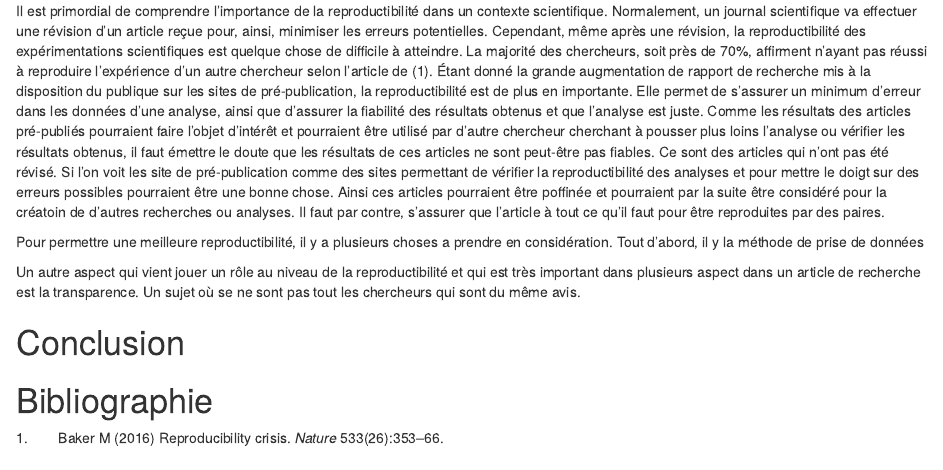
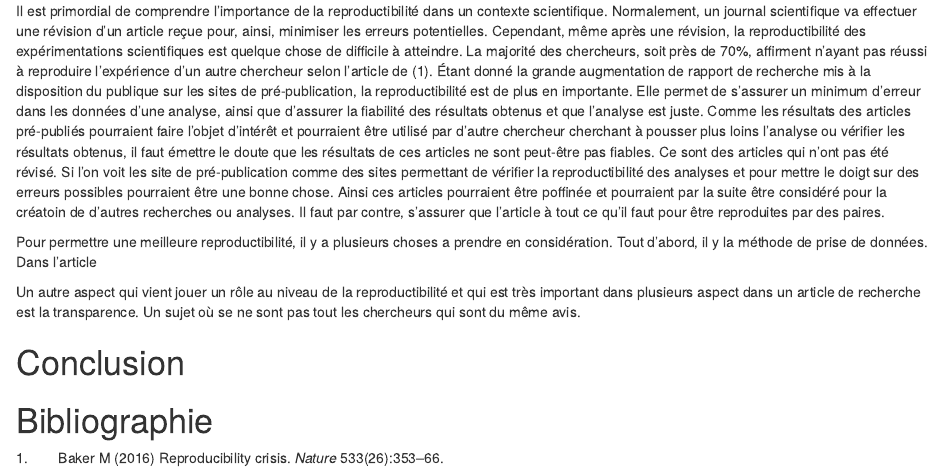
Before and after one commit to Aquasha95/TestBIO500, an R Markdown document (rapport/rapport.Rmd): the page in a window 1100 px wide, from 450 px down. Rendered offline with R 4.5, knitr and Pandoc, with nearby package versions.

Commit message:
developpement

```diff
--- a/rapport/rapport.Rmd
+++ b/rapport/rapport.Rmd
@@ -42,7 +42,7 @@ Le but de cette essaie est de permettre aux chercheurs de comprendre l'importanc
 
 Il est primordial de comprendre l'importance de la reproductibilité dans un contexte scientifique. Normalement, un journal scientifique va effectuer une révision d'un article reçue pour, ainsi, minimiser les erreurs potentielles. Cependant, même après une révision, la reproductibilité des expérimentations scientifiques est quelque chose de difficile à atteindre. La majorité des chercheurs, soit près de 70%, affirment n'ayant pas réussi à reproduire l'expérience d'un autre chercheur selon l'article de @baker2016reproducibility. Étant donné la grande augmentation de rapport de recherche mis à la disposition du publique sur les sites de pré-publication, la reproductibilité est de plus en importante. Elle permet de s'assurer un minimum d'erreur dans les données d'une analyse, ainsi que d'assurer la fiabilité des résultats obtenus et que l'analyse est juste. Comme les résultats des articles pré-publiés pourraient faire l'objet d'intérêt et pourraient être utilisé par d'autre chercheur cherchant à pousser plus loins l'analyse ou vérifier les résultats obtenus, il faut émettre le doute que les résultats de ces articles ne sont peut-être pas fiables. Ce sont des articles qui n'ont pas été révisé. Si l'on voit les site de pré-publication comme des sites permettant de vérifier la reproductibilité des analyses et pour mettre le doigt sur des erreurs possibles pourraient être une bonne chose. Ainsi ces articles pourraient être poffinée et pourraient par la suite être considéré pour la créatoin de d'autres recherches ou analyses. Il faut par contre, s'assurer que l'article à tout ce qu'il faut pour être reproduites par des paires.
 
-Pour permettre une meilleure reproductibilité, il y a plusieurs choses a prendre en considération. Tout d'abord, il y la méthode de prise de données
+Pour permettre une meilleure reproductibilité, il y a plusieurs choses a prendre en considération. Tout d'abord, il y la méthode de prise de données. Dans l'article
 
 
 Un autre aspect qui vient jouer un rôle au niveau de la reproductibilité et qui est très important dans plusieurs aspect dans un article de recherche est la transparence. Un sujet où se ne sont pas tout les chercheurs qui sont du même avis.
```
